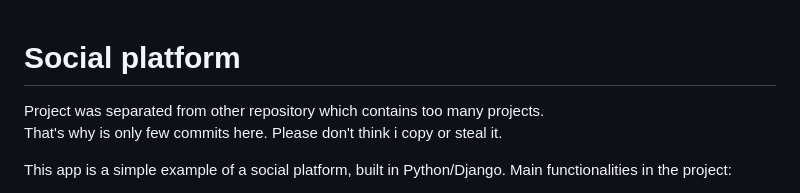
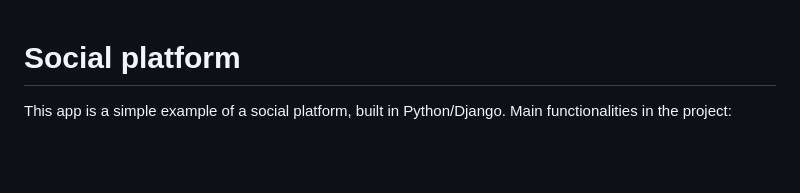
Before and after one commit to Marcin-Chudzik/django-social-platform, a Markdown page: README.md, the part around the change. Drawn GitHub-style; blank space fills up the shorter version.

```diff
--- a/README.md
+++ b/README.md
@@ -1,7 +1,4 @@
 # Social platform
-
-Project was separated from other repository which contains too many projects.<br>
-That's why is only few commits here. Please don't think i copy or steal it.
 
 This app is a simple example of a social platform, built in Python/Django.
 Main functionalities in the project:
```
